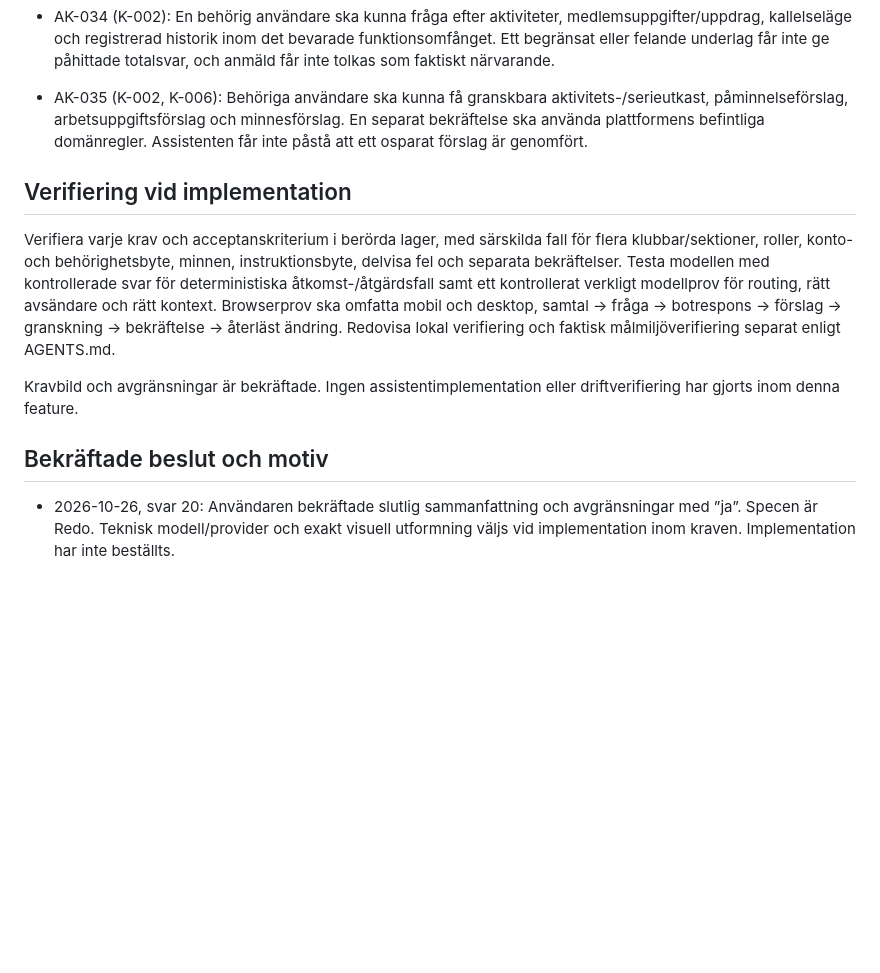
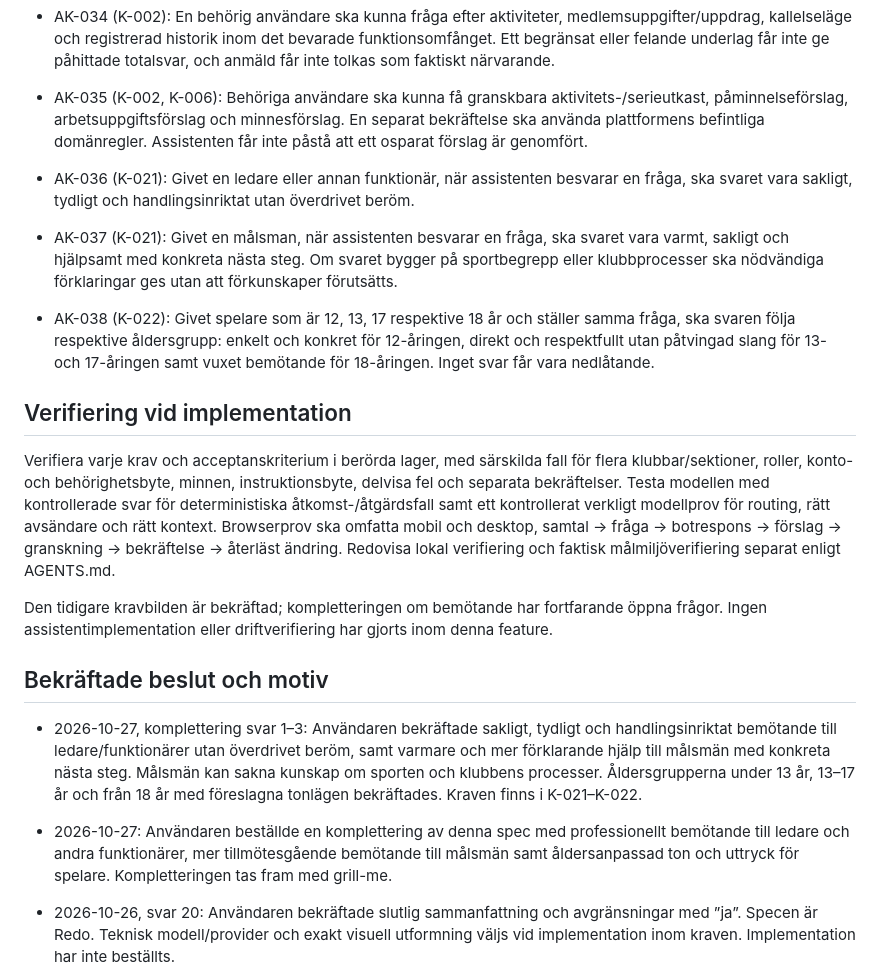
Before and after one commit to johkin/forena, a Markdown page: docs/specs/ai-assistent.md, the part around one of its changes. Rendered like a GitHub page; blank space fills up the shorter version.

```diff
--- a/docs/specs/ai-assistent.md
+++ b/docs/specs/ai-assistent.md
@@ -417,6 +429,19 @@ Ingen provider har anropats och inga externa system har ändrats i inventeringen
   minnesförslag. En separat bekräftelse ska använda plattformens befintliga
   domänregler. Assistenten får inte påstå att ett osparat förslag är genomfört.
 
+- AK-036 (K-021): Givet en ledare eller annan funktionär, när assistenten
+  besvarar en fråga, ska svaret vara sakligt, tydligt och handlingsinriktat
+  utan överdrivet beröm.
+- AK-037 (K-021): Givet en målsman, när assistenten besvarar en fråga,
+  ska svaret vara varmt, sakligt och hjälpsamt med konkreta nästa steg.
+  Om svaret bygger på sportbegrepp eller klubbprocesser ska nödvändiga
+  förklaringar ges utan att förkunskaper förutsätts.
+- AK-038 (K-022): Givet spelare som är 12, 13, 17 respektive 18 år och
+  ställer samma fråga, ska svaren följa respektive åldersgrupp: enkelt och
+  konkret för 12-åringen, direkt och respektfullt utan påtvingad slang för
+  13- och 17-åringen samt vuxet bemötande för 18-åringen. Inget svar får
+  vara nedlåtande.
+
 ## Verifiering vid implementation
 
 Verifiera varje krav och acceptanskriterium i berörda lager, med särskilda
@@ -428,10 +453,22 @@ Browserprov ska omfatta mobil och desktop, samtal → fråga → botrespons →
 förslag → granskning → bekräftelse → återläst ändring. Redovisa lokal
 verifiering och faktisk målmiljöverifiering separat enligt AGENTS.md.
 
-Kravbild och avgränsningar är bekräftade. Ingen
+Den tidigare kravbilden är bekräftad; kompletteringen om bemötande har
+fortfarande öppna frågor. Ingen
 assistentimplementation eller driftverifiering har gjorts inom denna feature.
 
 ## Bekräftade beslut och motiv
+
+- 2026-10-27, komplettering svar 1–3: Användaren bekräftade sakligt,
+  tydligt och handlingsinriktat bemötande till ledare/funktionärer utan
+  överdrivet beröm, samt varmare och mer förklarande hjälp till målsmän
+  med konkreta nästa steg. Målsmän kan sakna kunskap om sporten och
+  klubbens processer. Åldersgrupperna under 13 år, 13–17 år och från 18 år
+  med föreslagna tonlägen bekräftades. Kraven finns i K-021–K-022.
+- 2026-10-27: Användaren beställde en komplettering av denna spec med
+  professionellt bemötande till ledare och andra funktionärer, mer
+  tillmötesgående bemötande till målsmän samt åldersanpassad ton och
+  uttryck för spelare. Kompletteringen tas fram med grill-me.
 
 - 2026-10-26, svar 20: Användaren bekräftade slutlig sammanfattning och
   avgränsningar med ”ja”. Specen är Redo. Teknisk modell/provider och exakt
```
Also changed, not shown: other parts of docs/specs/ai-assistent.md (+42 -7 lines).
